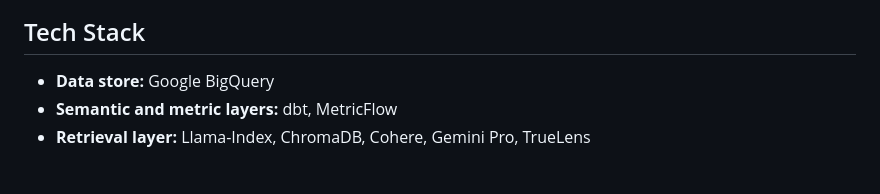
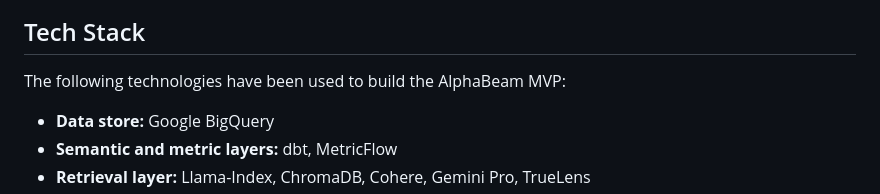
Before and after one commit to zion-king/alphabeam, a Markdown page: README.md, the part around the change. Drawn GitHub-style; blank space fills up the shorter version.

Commit message:
ACSP:10 update README.md with tech stack

```diff
--- a/README.md
+++ b/README.md
@@ -44,6 +44,7 @@ The Chat Layer brings the contextual, conversational capabilities of AlphaBeam t
 ![AlphaBeam_User_Flow](https://github.com/zion-king/alphabeam/blob/main/frontend/assets/alphabeam_user_flow.png)
 
 ## Tech Stack
+The following technologies have been used to build the AlphaBeam MVP:
 - **Data store:** Google BigQuery
 - **Semantic and metric layers:** dbt, MetricFlow
 - **Retrieval layer:** Llama-Index, ChromaDB, Cohere, Gemini Pro, TrueLens
```
